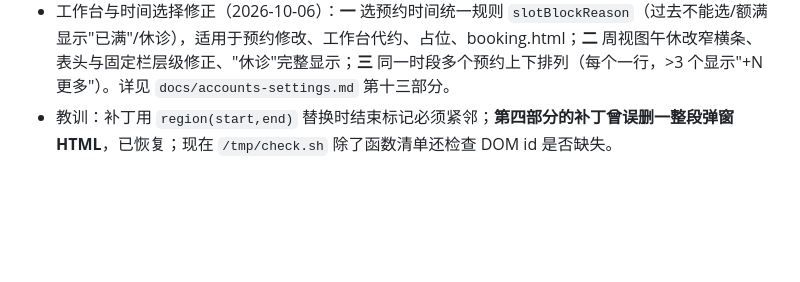
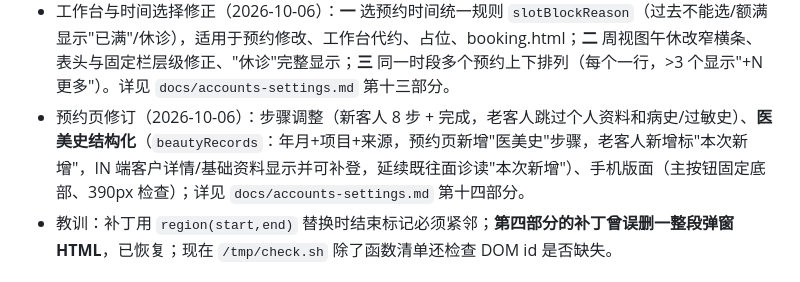
Before and after one commit to mileyzhiying-des/GMC-Network-Project, a Markdown page: CLAUDE.md, the part around the change. GitHub-like rendering; blank space fills up the shorter version.

Commit message:
五六 核对（演示数据、登录页说明与蓝色按钮已在前几轮完成）；文档：accounts-settings 第十四部分（步骤、医美史结构化、手机版面），CLAUDE.md 当前进度
Co-Authored-By: Claude Sonnet 5.5 <noreply@anthropic.com>

```diff
--- a/CLAUDE.md
+++ b/CLAUDE.md
@@ -92,6 +92,7 @@ https://www.notion.so/GMC-Network-3e3eda0cf87b800ba75bc500064c901c
 - 第三十三轮（2026-10-06，账号与设定四～八 + 演示时钟；客户自助预约页还没开始，等 `CLIENTS` 改对象后做，顺序 C → A4 → A5 → A6 → A7 → A8 → K → B1–B5）：**C** `demoNow()` 取电脑当前时间（只加演示按钮往后拨的 `DEMO_SHIFT_MS`），`TODAY_DATE` 取真实今天，全部演示数据日期改成相对今天 `D(n)`/`KD(n)`，演示数据不再每天重置（日期是相对今天写的）：只有版本号改变或手动「重置演示数据」才重置，版本号改变时保留账号资料（`ACCOUNTS` 等）和诊所设定，只重置业务演示资料，账号/设定结构变了（`ACCOUNT_STRUCT_VERSION`）才一起重置；**A4** 权限 `ROLE_PERMS`/`canDo()`/`ADMIN_PAGES`，管理页壳 `#in-admin` + `ADMIN_RENDER`，老板端 owner.html 只有管理类；**A5** 个人设定 + 诊所设定（`CLINIC_SETTINGS` 取代写死的营业时间/午休/15·30 分钟/面诊费/CLINIC_TZ），新增 `shared/i18n.js`、`shared/admin.js`；**A6** 账号管理（重设/加购/退订，管理者加购管理者需老板验证码）；**A7** 经营数据基础版；**A8** 操作日志（按类型/子类型/日期筛选）。详见 `docs/accounts-settings.md` 四～八。
 - 第三十三轮后续（2026-10-06）：**取消每日重置**（见上）；**K** 客户档案 `CLIENTS` 改对象（手机号唯一、同意记录、客户 Timeline，客户详情基础信息读真实档案，修改存回客户）、案件联系方式改读客户、周视图休诊日读诊所设定；**B1–B5 客户自助预约页** `booking.html` + `shared/booking.js`（入口 `?ph=`/无参数/`?walkin=1`/`?view=`，印尼文/中文，八步，客人端查看/取消/重新预约，取消后 30 分钟内重约合并通知，短信发送记录页 + 提醒短信，IN 端临时表单已删除改开 booking.html），详见 `docs/accounts-settings.md` 第九、十部分。
 - 工作台与时间选择修正（2026-10-06）：**一** 选预约时间统一规则 `slotBlockReason`（过去不能选/额满显示"已满"/休诊），适用于预约修改、工作台代约、占位、booking.html；**二** 周视图午休改窄横条、表头与固定栏层级修正、"休诊"完整显示；**三** 同一时段多个预约上下排列（每个一行，>3 个显示"+N 更多"）。详见 `docs/accounts-settings.md` 第十三部分。
+- 预约页修订（2026-10-06）：步骤调整（新客人 8 步 + 完成，老客人跳过个人资料和病史/过敏史）、**医美史结构化**（`beautyRecords`：年月+项目+来源，预约页新增"医美史"步骤，老客人新增标"本次新增"，IN 端客户详情/基础资料显示并可补登，延续既往面诊读"本次新增"）、手机版面（主按钮固定底部、390px 检查）；详见 `docs/accounts-settings.md` 第十四部分。
 - 教训：补丁用 `region(start,end)` 替换时结束标记必须紧邻；**第四部分的补丁曾误删一整段弹窗 HTML**，已恢复；现在 `/tmp/check.sh` 除了函数清单还检查 DOM id 是否缺失。
 
 ## 工作方式（沿用和 Claude Chat 讨论时定的规矩）
```
Also changed, not shown: docs/accounts-settings.md (+8 -0 lines).
